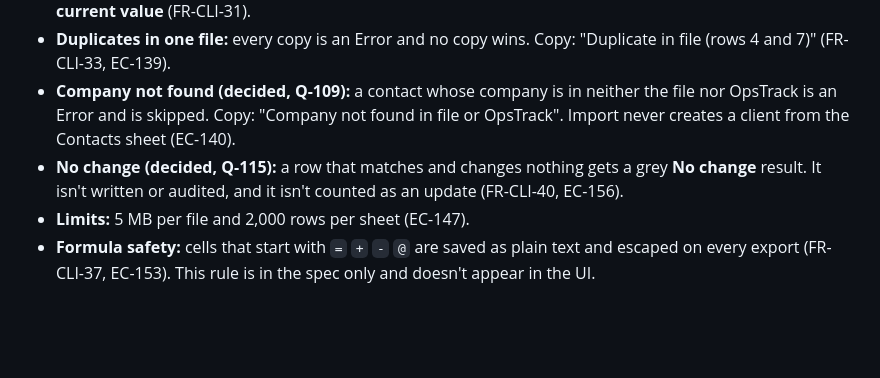
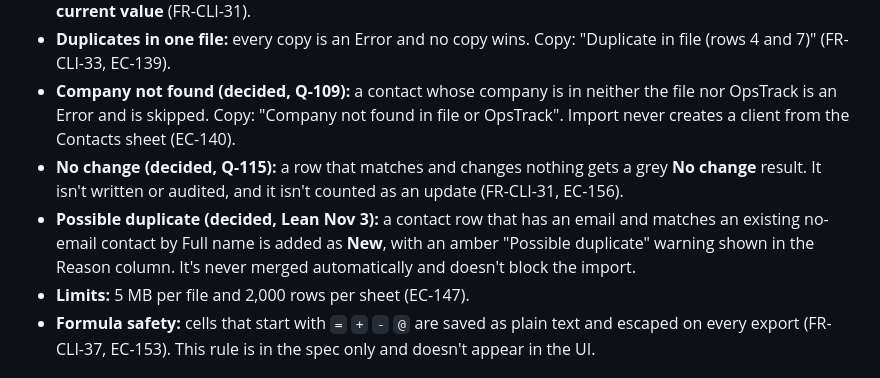
Before and after one commit to jomersonnazaire/Project-Management, a Markdown page: docs/design/CLIENTS_EXCEL_IMPORT_UI.md, the part around the change. Rendered like a GitHub page; blank space fills up the shorter version.

Commit message:
docs: CR-19 UI note fixes (No change cites FR-CLI-31, Company name label)

```diff
--- a/docs/design/CLIENTS_EXCEL_IMPORT_UI.md
+++ b/docs/design/CLIENTS_EXCEL_IMPORT_UI.md
@@ -65,7 +65,8 @@
 - **Results:** a match updates the record, and anything else is added. On an update, **blank cells keep the current value** (FR-CLI-31).
 - **Duplicates in one file:** every copy is an Error and no copy wins. Copy: "Duplicate in file (rows 4 and 7)" (FR-CLI-33, EC-139).
 - **Company not found (decided, Q-109):** a contact whose company is in neither the file nor OpsTrack is an Error and is skipped. Copy: "Company not found in file or OpsTrack". Import never creates a client from the Contacts sheet (EC-140).
-- **No change (decided, Q-115):** a row that matches and changes nothing gets a grey **No change** result. It isn't written or audited, and it isn't counted as an update (FR-CLI-40, EC-156).
+- **No change (decided, Q-115):** a row that matches and changes nothing gets a grey **No change** result. It isn't written or audited, and it isn't counted as an update (FR-CLI-31, EC-156).
+- **Possible duplicate (decided, Lean Nov 3):** a contact row that has an email and matches an existing no-email contact by Full name is added as **New**, with an amber "Possible duplicate" warning shown in the Reason column. It's never merged automatically and doesn't block the import.
 - **Limits:** 5 MB per file and 2,000 rows per sheet (EC-147).
 - **Formula safety:** cells that start with `=` `+` `-` `@` are saved as plain text and escaped on every export (FR-CLI-37, EC-153). This rule is in the spec only and doesn't appear in the UI.
 
```
